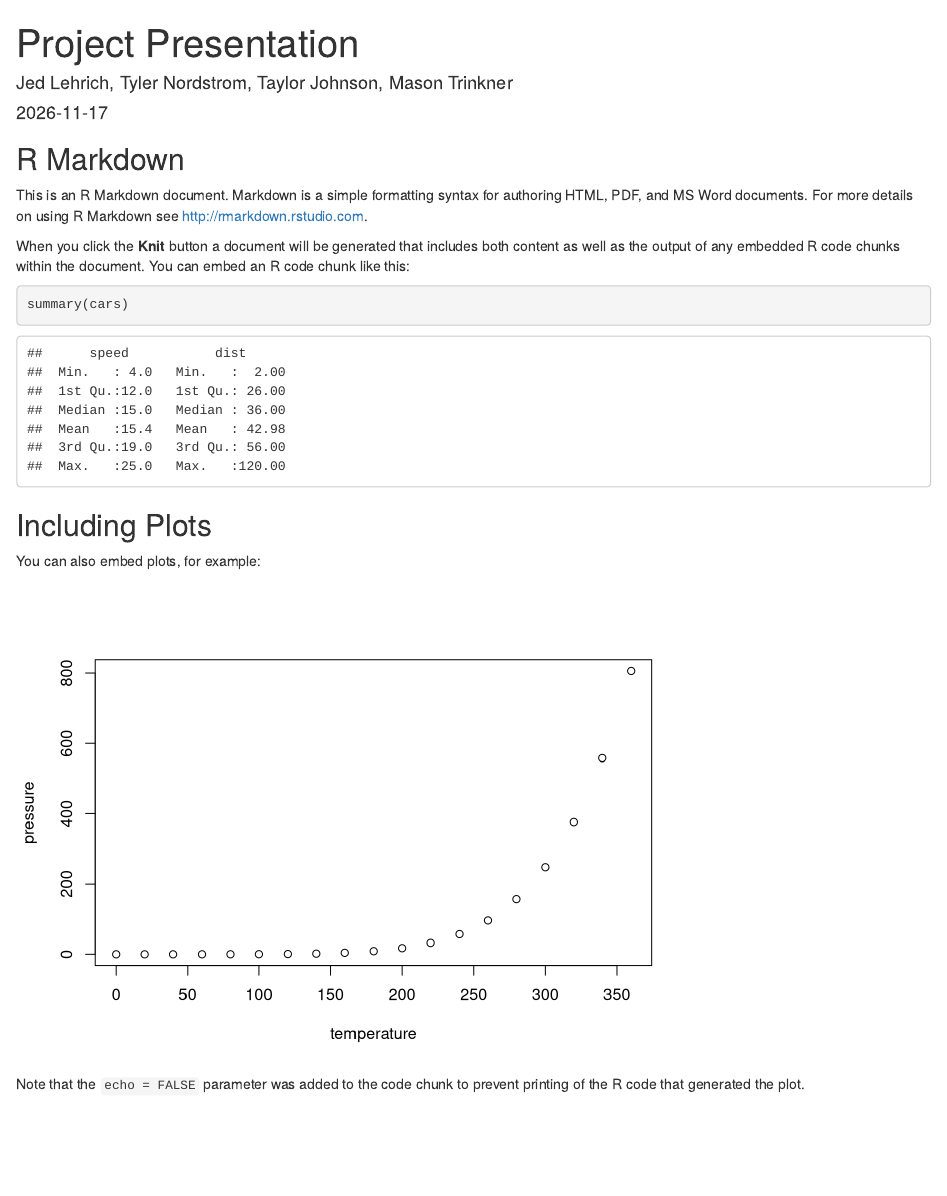
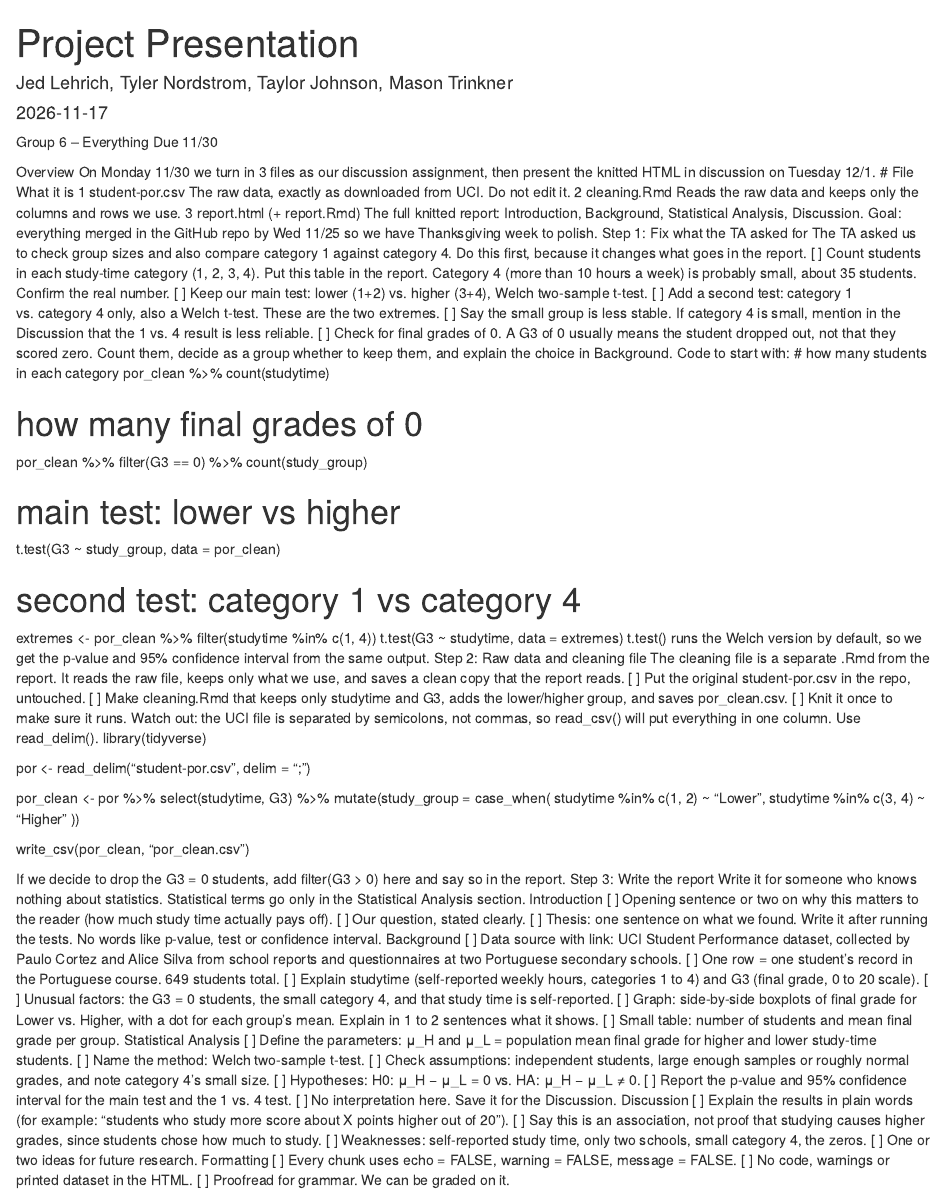
Before and after one commit to tnordstrom610/Stat240-Group-6-Project, an R Markdown document (Data/Group work/Project_Presentation.Rmd): the page in a window 1100 px wide, from its top. Rendered offline with R 4.5, knitr and Pandoc, with nearby package versions.

Commit message:
Expand Project Presentation with detailed instructions
Added project overview, goals, and steps for data analysis.

````diff
--- a/Data/Group work/Project_Presentation.Rmd
+++ b/Data/Group work/Project_Presentation.Rmd
@@ -9,22 +9,91 @@ output: html_document
 knitr::opts_chunk$set(echo = TRUE)
 ```
 
-## R Markdown
+Group 6 – Everything Due 11/30
 
-This is an R Markdown document. Markdown is a simple formatting syntax for authoring HTML, PDF, and MS Word documents. For more details on using R Markdown see <http://rmarkdown.rstudio.com>.
+Overview
+On Monday 11/30 we turn in 3 files as our discussion assignment, then present the knitted HTML in discussion on Tuesday 12/1.
+#
+File
+What it is
+1
+student-por.csv
+The raw data, exactly as downloaded from UCI. Do not edit it.
+2
+cleaning.Rmd
+Reads the raw data and keeps only the columns and rows we use.
+3
+report.html (+ report.Rmd)
+The full knitted report: Introduction, Background, Statistical Analysis, Discussion.
+Goal: everything merged in the GitHub repo by Wed 11/25 so we have Thanksgiving week to polish.
+Step 1: Fix what the TA asked for
+The TA asked us to check group sizes and also compare category 1 against category 4. Do this first, because it changes what goes in the report.
+[ ] Count students in each study-time category (1, 2, 3, 4). Put this table in the report. Category 4 (more than 10 hours a week) is probably small, about 35 students. Confirm the real number.
+[ ] Keep our main test: lower (1+2) vs. higher (3+4), Welch two-sample t-test.
+[ ] Add a second test: category 1 vs. category 4 only, also a Welch t-test. These are the two extremes.
+[ ] Say the small group is less stable. If category 4 is small, mention in the Discussion that the 1 vs. 4 result is less reliable.
+[ ] Check for final grades of 0. A G3 of 0 usually means the student dropped out, not that they scored zero. Count them, decide as a group whether to keep them, and explain the choice in Background.
+Code to start with:
+# how many students in each category
+por_clean %>% count(studytime)
 
-When you click the **Knit** button a document will be generated that includes both content as well as the output of any embedded R code chunks within the document. You can embed an R code chunk like this:
+# how many final grades of 0
+por_clean %>% filter(G3 == 0) %>% count(study_group)
 
-```{r cars}
-summary(cars)
-```
+# main test: lower vs higher
+t.test(G3 ~ study_group, data = por_clean)
 
-## Including Plots
+# second test: category 1 vs category 4
+extremes <- por_clean %>% filter(studytime %in% c(1, 4))
+t.test(G3 ~ studytime, data = extremes)
+t.test() runs the Welch version by default, so we get the p-value and 95% confidence interval from the same output.
+Step 2: Raw data and cleaning file
+The cleaning file is a separate .Rmd from the report. It reads the raw file, keeps only what we use, and saves a clean copy that the report reads.
+[ ] Put the original student-por.csv in the repo, untouched.
+[ ] Make cleaning.Rmd that keeps only studytime and G3, adds the lower/higher group, and saves por_clean.csv.
+[ ] Knit it once to make sure it runs.
+Watch out: the UCI file is separated by semicolons, not commas, so read_csv() will put everything in one column. Use read_delim().
+library(tidyverse)
 
-You can also embed plots, for example:
+por <- read_delim("student-por.csv", delim = ";")
 
-```{r pressure, echo=FALSE}
-plot(pressure)
-```
+por_clean <- por %>%
+  select(studytime, G3) %>%
+  mutate(study_group = case_when(
+    studytime %in% c(1, 2) ~ "Lower",
+    studytime %in% c(3, 4) ~ "Higher"
+  ))
 
-Note that the `echo = FALSE` parameter was added to the code chunk to prevent printing of the R code that generated the plot.
+write_csv(por_clean, "por_clean.csv")
+
+
+If we decide to drop the G3 = 0 students, add filter(G3 > 0) here and say so in the report.
+Step 3: Write the report
+Write it for someone who knows nothing about statistics. Statistical terms go only in the Statistical Analysis section.
+Introduction
+[ ] Opening sentence or two on why this matters to the reader (how much study time actually pays off).
+[ ] Our question, stated clearly.
+[ ] Thesis: one sentence on what we found. Write it after running the tests. No words like p-value, test or confidence interval.
+Background
+[ ] Data source with link: UCI Student Performance dataset, collected by Paulo Cortez and Alice Silva from school reports and questionnaires at two Portuguese secondary schools.
+[ ] One row = one student's record in the Portuguese course. 649 students total.
+[ ] Explain studytime (self-reported weekly hours, categories 1 to 4) and G3 (final grade, 0 to 20 scale).
+[ ] Unusual factors: the G3 = 0 students, the small category 4, and that study time is self-reported.
+[ ] Graph: side-by-side boxplots of final grade for Lower vs. Higher, with a dot for each group's mean. Explain in 1 to 2 sentences what it shows.
+[ ] Small table: number of students and mean final grade per group.
+Statistical Analysis
+[ ] Define the parameters: μ_H and μ_L = population mean final grade for higher and lower study-time students.
+[ ] Name the method: Welch two-sample t-test.
+[ ] Check assumptions: independent students, large enough samples or roughly normal grades, and note category 4's small size.
+[ ] Hypotheses: H0: μ_H − μ_L = 0 vs. HA: μ_H − μ_L ≠ 0.
+[ ] Report the p-value and 95% confidence interval for the main test and the 1 vs. 4 test.
+[ ] No interpretation here. Save it for the Discussion.
+Discussion
+[ ] Explain the results in plain words (for example: "students who study more score about X points higher out of 20").
+[ ] Say this is an association, not proof that studying causes higher grades, since students chose how much to study.
+[ ] Weaknesses: self-reported study time, only two schools, small category 4, the zeros.
+[ ] One or two ideas for future research.
+Formatting
+[ ] Every chunk uses echo = FALSE, warning = FALSE, message = FALSE.
+[ ] No code, warnings or printed dataset in the HTML.
+[ ] Proofread for grammar. We can be graded on it.
````
